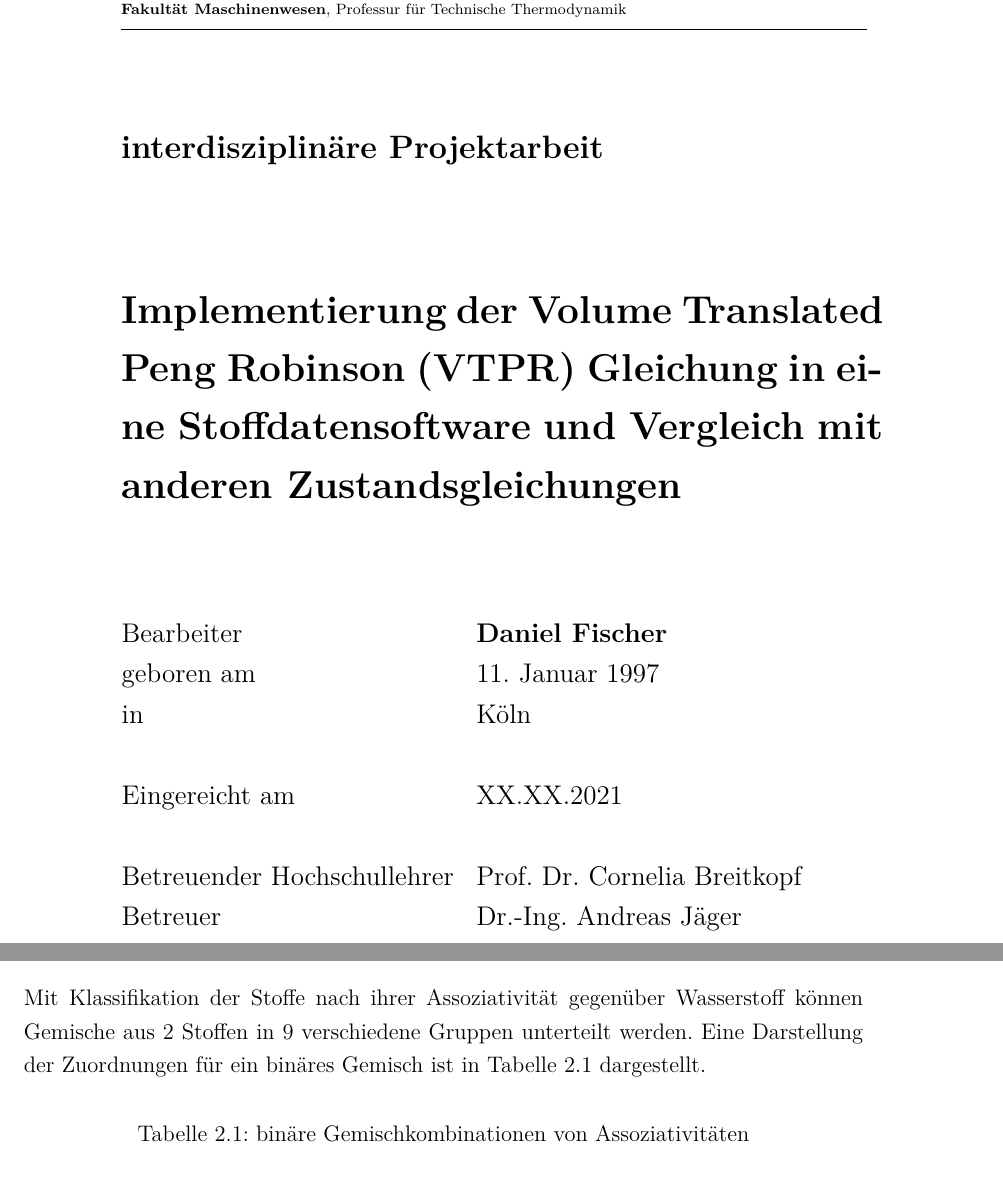
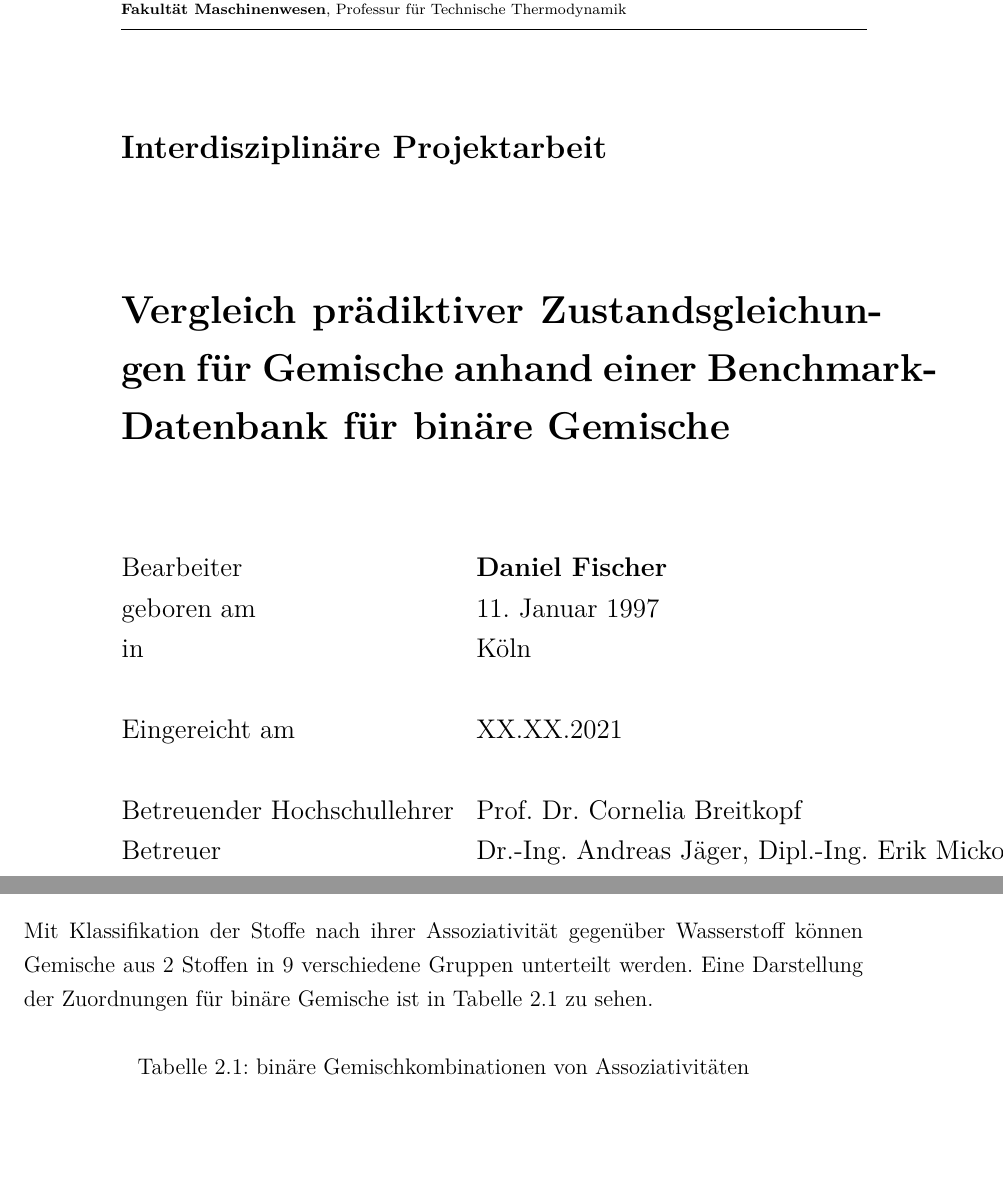
Before and after one commit to fischer-sw/thesis-daniel-benchmark-thermo, a LaTeX thesis (Latex/thesis.tex, which reads Latex/tex/02-grundlagen.tex, Latex/tex/titlepage.tex): two parts of pages 1 and 9 of 12, joined at a grey line, cut so that both start at the same text, the shorter picture padded with empty space. Compiled offline with pdfLaTeX.

Commit message:
small changes to tiltlepage

```diff
--- a/Latex/tex/02-grundlagen.tex
+++ b/Latex/tex/02-grundlagen.tex
@@ -100,7 +100,7 @@ Stoffe die mit sich selbst eine Wasserstoffbrückenbindung eingehen können werd
 
 \subsubsection{Gemischklassifikation}
 
-Mit Klassifikation der Stoffe nach ihrer Assoziativität gegenüber Wasserstoff können Gemische aus 2 Stoffen in 9 verschiedene Gruppen unterteilt werden. Eine Darstellung der Zuordnungen für ein binäres Gemisch ist in \autoref{tab: bin-bac} dargestellt.
+Mit Klassifikation der Stoffe nach ihrer Assoziativität gegenüber Wasserstoff können Gemische aus 2 Stoffen in 9 verschiedene Gruppen unterteilt werden. Eine Darstellung der Zuordnungen für binäre Gemische ist in \autoref{tab: bin-bac} zu sehen.
 
 \begin{table} [htb]
 	\centering
--- a/Latex/tex/titlepage.tex
+++ b/Latex/tex/titlepage.tex
@@ -17,10 +17,10 @@
 		\rule{140mm}{.4pt}
 		\vspace{2cm}
 
-		{\Large \bfseries interdisziplinäre Projektarbeit}
+		{\Large \bfseries Interdisziplinäre Projektarbeit}
 		\vspace{2cm}
 
-		{\LARGE \bfseries Implementierung der Volume Translated Peng Robinson (VTPR) Gleichung in eine Stoffdatensoftware und Vergleich mit anderen Zustandsgleichungen \par}
+		{\LARGE \bfseries Vergleich prädiktiver Zustandsgleichungen für Gemische anhand einer Benchmark-Datenbank für binäre Gemische \par}
 		\vspace{2cm}
 		\begin{addmargin}[-2mm]{0mm}
 			\large
@@ -30,7 +30,7 @@
 			  in                           & Köln \\ \\
 			  Eingereicht am               & XX.XX.2021 \\ \\
 			  Betreuender Hochschullehrer  & Prof. Dr. Cornelia Breitkopf \\
-			  Betreuer                     & Dr.-Ing. Andreas Jäger \\
+			  Betreuer                     & Dr.-Ing. Andreas Jäger, Dipl.-Ing. Erik Mickoleit \\
 			\end{tabular}
 		\end{addmargin}
 	\end{addmargin}
```
Also changed, not shown: Literatur/Jaubert_et_al_j2020_Benchmark_Database.pdf (added), Latex/tex/02-grundlagen.tex (6 more changed lines), 1 other file.
